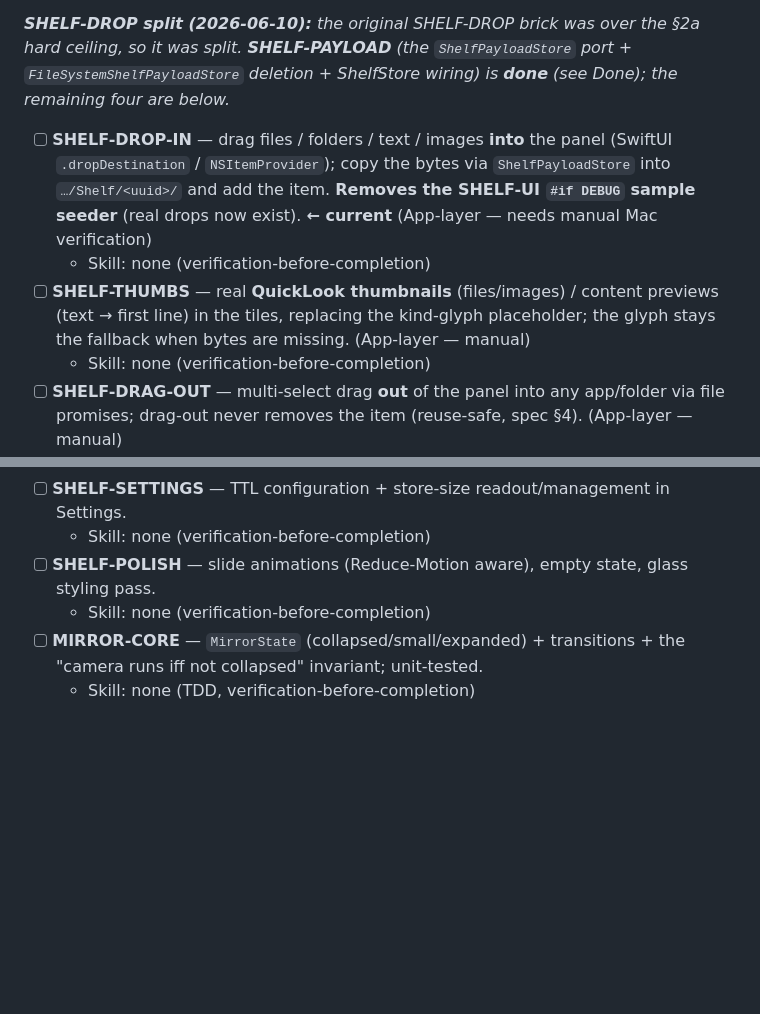
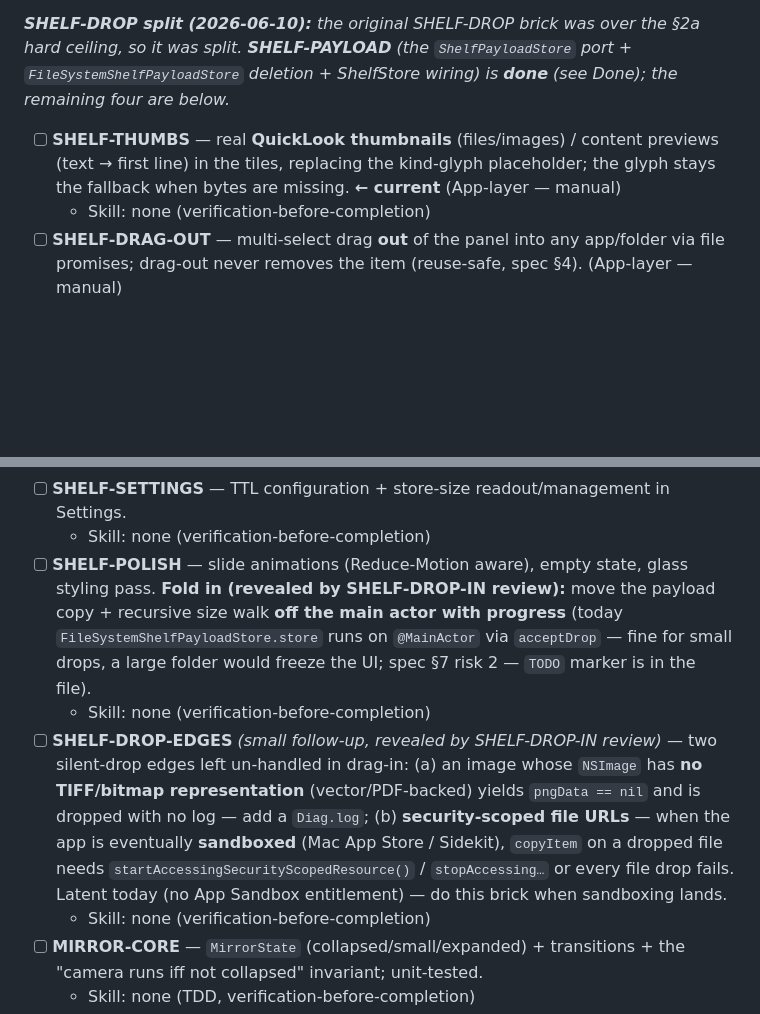
Before and after one commit to omkareshwar-tripathi/Sidekit, a Markdown page: BRICKS.md, 2 parts joined by grey strips. Rendered like a GitHub page; blank space fills up the shorter version.

Commit message:
docs(bricks): mark SHELF-DROP-IN done; archive SHELF-PANEL
Co-Authored-By: Claude Opus 4.8 (1M context) <noreply@anthropic.com>

```diff
--- a/BRICKS.md
+++ b/BRICKS.md
@@ -26,9 +26,7 @@ _The two missing launch features for the Sidekit pivot (vision: launch = SpeakTy
 
 _**SHELF-DROP split (2026-06-10):** the original SHELF-DROP brick was over the §2a hard ceiling, so it was split. **SHELF-PAYLOAD** (the `ShelfPayloadStore` port + `FileSystemShelfPayloadStore` deletion + ShelfStore wiring) is **done** (see Done); the remaining four are below._
 
-- [ ] **SHELF-DROP-IN** — drag files / folders / text / images **into** the panel (SwiftUI `.dropDestination` / `NSItemProvider`); copy the bytes via `ShelfPayloadStore` into `…/Shelf/<uuid>/` and add the item. **Removes the SHELF-UI `#if DEBUG` sample seeder** (real drops now exist). **← current** (App-layer — needs manual Mac verification)
-  - Skill: none (verification-before-completion)
-- [ ] **SHELF-THUMBS** — real **QuickLook thumbnails** (files/images) / content previews (text → first line) in the tiles, replacing the kind-glyph placeholder; the glyph stays the fallback when bytes are missing. (App-layer — manual)
+- [ ] **SHELF-THUMBS** — real **QuickLook thumbnails** (files/images) / content previews (text → first line) in the tiles, replacing the kind-glyph placeholder; the glyph stays the fallback when bytes are missing. **← current** (App-layer — manual)
   - Skill: none (verification-before-completion)
 - [ ] **SHELF-DRAG-OUT** — multi-select drag **out** of the panel into any app/folder via file promises; drag-out never removes the item (reuse-safe, spec §4). (App-layer — manual)
   - Skill: none (verification-before-completion)
@@ -38,7 +36,9 @@ _**SHELF-DROP split (2026-06-10):** the original SHELF-DROP brick was over the
   - Skill: none (verification-before-completion)
 - [ ] **SHELF-SETTINGS** — TTL configuration + store-size readout/management in Settings.
   - Skill: none (verification-before-completion)
-- [ ] **SHELF-POLISH** — slide animations (Reduce-Motion aware), empty state, glass styling pass.
+- [ ] **SHELF-POLISH** — slide animations (Reduce-Motion aware), empty state, glass styling pass. **Fold in (revealed by SHELF-DROP-IN review):** move the payload copy + recursive size walk **off the main actor with progress** (today `FileSystemShelfPayloadStore.store` runs on `@MainActor` via `acceptDrop` — fine for small drops, a large folder would freeze the UI; spec §7 risk 2 — `TODO` marker is in the file).
+  - Skill: none (verification-before-completion)
+- [ ] **SHELF-DROP-EDGES** *(small follow-up, revealed by SHELF-DROP-IN review)* — two silent-drop edges left un-handled in drag-in: (a) an image whose `NSImage` has **no TIFF/bitmap representation** (vector/PDF-backed) yields `pngData == nil` and is dropped with no log — add a `Diag.log`; (b) **security-scoped file URLs** — when the app is eventually **sandboxed** (Mac App Store / Sidekit), `copyItem` on a dropped file needs `startAccessingSecurityScopedResource()` / `stopAccessing…` or every file drop fails. Latent today (no App Sandbox entitlement) — do this brick when sandboxing lands.
   - Skill: none (verification-before-completion)
 - [ ] **MIRROR-CORE** — `MirrorState` (collapsed/small/expanded) + transitions + the "camera runs iff not collapsed" invariant; unit-tested.
   - Skill: none (TDD, verification-before-completion)
```
Also changed, not shown: other parts of BRICKS.md (+1 -3 lines), BRICKS-ARCHIVE.md (+3 -0 lines).
